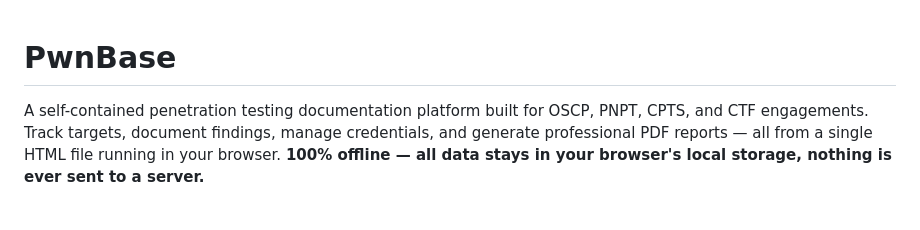
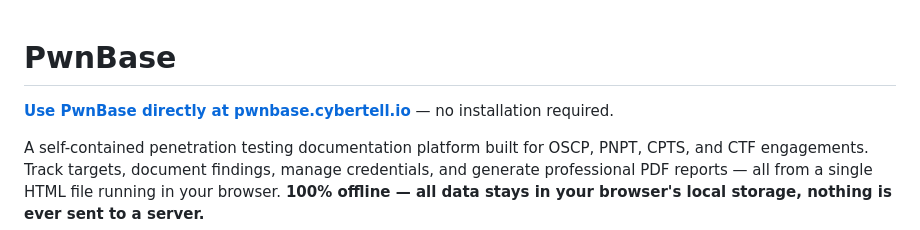
Before and after one commit to phr85/pwnbase, a Markdown page: README.md, the part around the change. Drawn GitHub-style; blank space fills up the shorter version.

Commit message:
Add pwnbase.cybertell.io link to top of README

```diff
--- a/README.md
+++ b/README.md
@@ -1,4 +1,6 @@
 # PwnBase
+
+**[Use PwnBase directly at pwnbase.cybertell.io](https://pwnbase.cybertell.io)** — no installation required.
 
 A self-contained penetration testing documentation platform built for OSCP, PNPT, CPTS, and CTF engagements. Track targets, document findings, manage credentials, and generate professional PDF reports — all from a single HTML file running in your browser. **100% offline — all data stays in your browser's local storage, nothing is ever sent to a server.**
 
```
